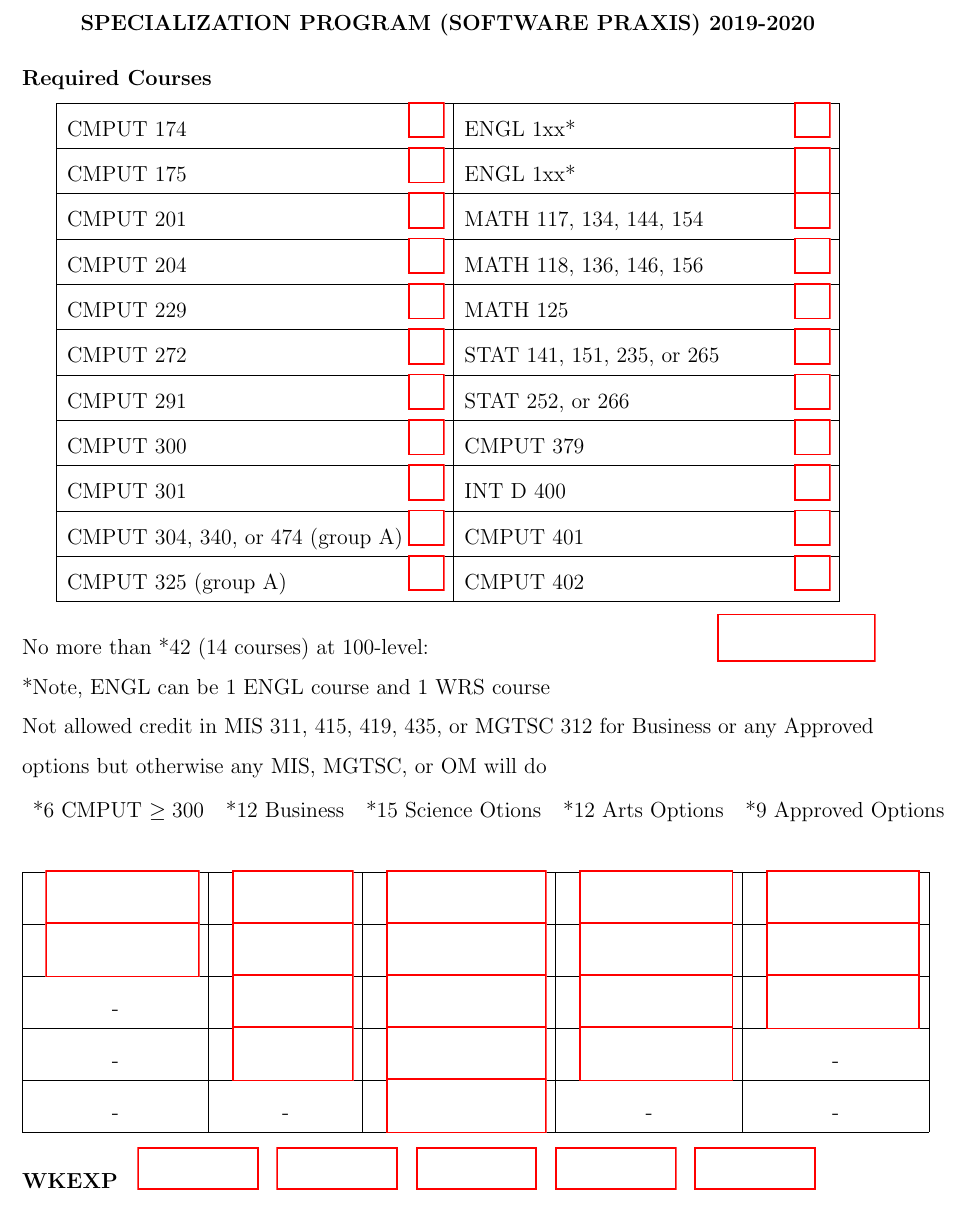
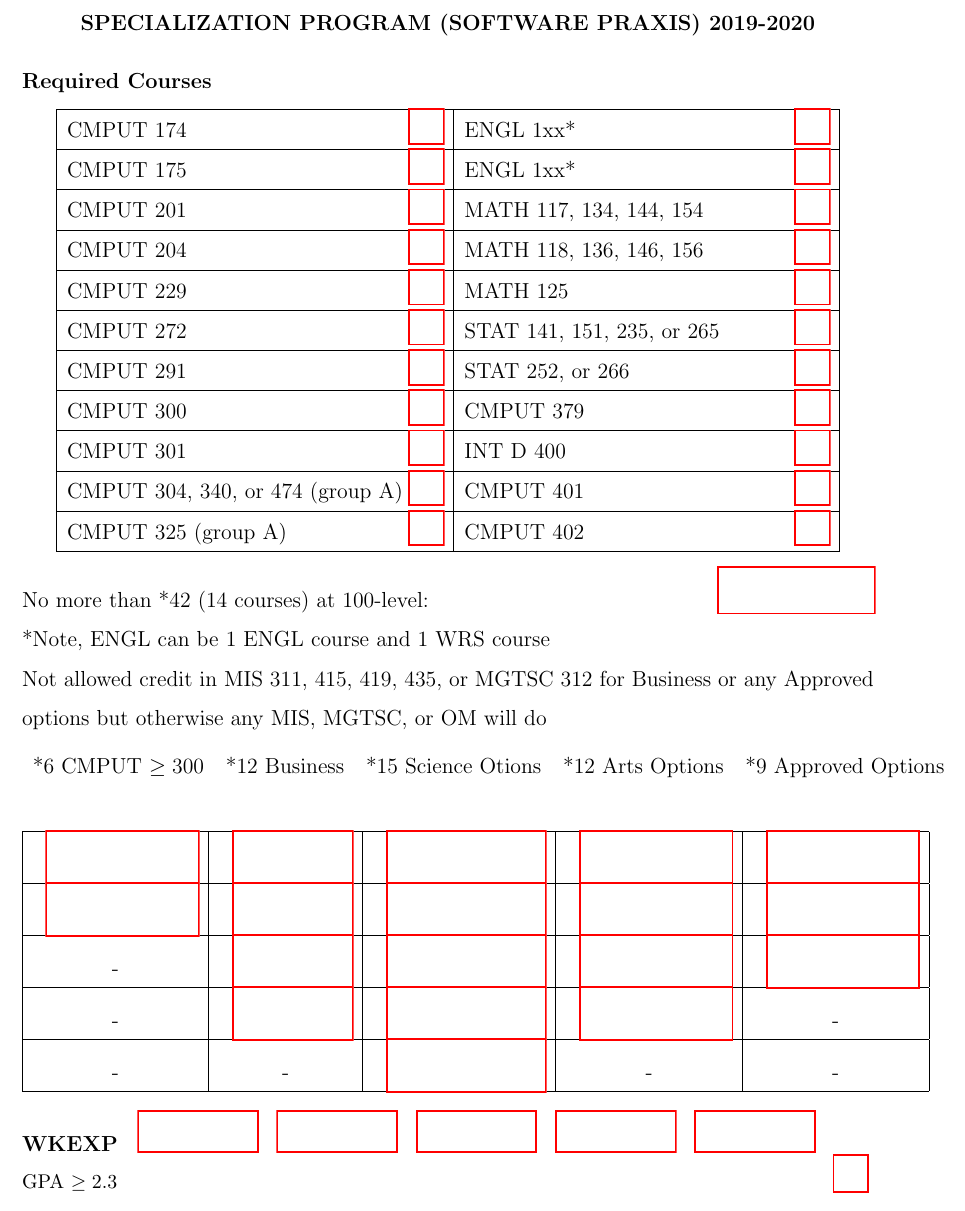
Before and after one commit to Zeyu-Li/course-requirements, a LaTeX document (main.tex): part of the page, cut so that both start at the same text. Compiled offline with pdfLaTeX.

Commit message:
fixed form bugs

```diff
--- a/main.tex
+++ b/main.tex
@@ -16,33 +16,32 @@
 \begin{center}
 \begin{tabular}{| l | l | }
   \hline
- CMPUT 174\qquad\qquad\qquad\qquad \hfill\text{\CheckBox[height=.25in,width=.25in, name=c]{}} & ENGL 1xx* \qquad\qquad\qquad\qquad\qquad\hfill\text{\CheckBox[height=.25in,width=.25in, name=d]{}}\\
+ CMPUT 174\qquad\qquad\qquad\qquad \hfill\raisebox{-3px}{\CheckBox[height=.25in,width=.25in, name=c]{}} & ENGL 1xx* \qquad\qquad\qquad\qquad\qquad\hfill\raisebox{-3px}{\CheckBox[height=.25in,width=.25in, name=d]{}}\\
   \hline
- CMPUT 175 \hfill\text{\CheckBox[height=0.25in,width=0.25in, name=a]{}}& ENGL 1xx* \hfill\CheckBox[width=0.25in,height=0.25in, name=b]{}\\
+ CMPUT 175 \hfill\raisebox{-3px}{\CheckBox[height=0.25in,width=0.25in, name=a]{}}& ENGL 1xx* \hfill\raisebox{-3px}{\CheckBox[width=0.25in,height=0.25in, name=b]{}}\\
   \hline
- CMPUT 201 \hfill\text{\CheckBox[height=0.25in,width=0.25in, name=1]{}}& MATH 117, 134, 144, 154 \hfill\text{\CheckBox[height=0.25in,width=0.25in, name=2]{}}\\
+ CMPUT 201 \hfill\raisebox{-3px}{\CheckBox[height=0.25in,width=0.25in, name=1]{}}& MATH 117, 134, 144, 154 \hfill\raisebox{-3px}{\CheckBox[height=0.25in,width=0.25in, name=2]{}}\\
   \hline
- CMPUT 204 \hfill\text{\CheckBox[height=0.25in,width=0.25in, name=3]{}}& MATH 118, 136, 146, 156\hfill\text{\CheckBox[height=0.25in,width=0.25in, name=4]{}}\\
+ CMPUT 204 \hfill\raisebox{-3px}{\CheckBox[height=0.25in,width=0.25in, name=3]{}}& MATH 118, 136, 146, 156\hfill\raisebox{-3px}{\CheckBox[height=0.25in,width=0.25in, name=4]{}}\\
   \hline
- CMPUT 229 \hfill\text{\CheckBox[height=0.25in,width=0.25in, name=5]{}}& MATH 125\hfill\text{\CheckBox[height=0.25in,width=0.25in, name=6]{}}\\
+ CMPUT 229 \hfill\raisebox{-3px}{\CheckBox[height=0.25in,width=0.25in, name=5]{}}& MATH 125\hfill\raisebox{-3px}{\CheckBox[height=0.25in,width=0.25in, name=6]{}}\\
   \hline
- CMPUT 272 \hfill\text{\CheckBox[height=0.25in,width=0.25in, name=5]{}}& STAT 141, 151, 235, or 265\hfill\text{\CheckBox[height=0.25in,width=0.25in, name=6]{}}\\
+ CMPUT 272 \hfill\raisebox{-3px}{\CheckBox[height=0.25in,width=0.25in, name=fd]{}}& STAT 141, 151, 235, or 265\hfill\raisebox{-3px}{\CheckBox[height=0.25in,width=0.25in, name=ask]{}}\\
   \hline
- CMPUT 291 \hfill\text{\CheckBox[height=0.25in,width=0.25in, name=7]{}}& STAT 252, or 266\hfill\text{\CheckBox[height=0.25in,width=0.25in, name=8]{}}\\
+ CMPUT 291 \hfill\raisebox{-3px}{\CheckBox[height=0.25in,width=0.25in, name=7]{}}& STAT 252, or 266\hfill\raisebox{-3px}{\CheckBox[height=0.25in,width=0.25in, name=8]{}}\\
   \hline
- CMPUT 300 \hfill\text{\CheckBox[height=0.25in,width=0.25in, name=9]{}}& CMPUT 379\hfill\text{\CheckBox[height=0.25in,width=0.25in, name=0]{}}\\
+ CMPUT 300 \hfill\raisebox{-3px}{\CheckBox[height=0.25in,width=0.25in, name=9]{}}& CMPUT 379\hfill\raisebox{-3px}{\CheckBox[height=0.25in,width=0.25in, name=0]{}}\\
   \hline
- CMPUT 301 \hfill\text{\CheckBox[height=0.25in,width=0.25in, name=e]{}}& INT D 400\hfill\text{\CheckBox[height=0.25in,width=0.25in, name=f]{}}\\
+ CMPUT 301 \hfill\raisebox{-3px}{\CheckBox[height=0.25in,width=0.25in, name=e]{}}& INT D 400\hfill\raisebox{-3px}{\CheckBox[height=0.25in,width=0.25in, name=f]{}}\\
   \hline
- CMPUT 304, 340, or 474 (group A) \hfill\text{\CheckBox[height=0.25in,width=0.25in, name=g]{}}& CMPUT 401\hfill\text{\CheckBox[height=0.25in,width=0.25in, name=h]{}}\\
+ CMPUT 304, 340, or 474 (group A) \hfill\raisebox{-3px}{\CheckBox[height=0.25in,width=0.25in, name=g]{}}& CMPUT 401\hfill\raisebox{-3px}{\CheckBox[height=0.25in,width=0.25in, name=h]{}}\\
   \hline
-  CMPUT 325 (group A) \hfill\text{\CheckBox[height=0.25in,width=0.25in, name=i]{}}& CMPUT 402 \hfill\text{\CheckBox[height=0.25in,width=0.25in, name=j]{}}\\
+  CMPUT 325 (group A) \hfill\raisebox{-3px}{\CheckBox[height=0.25in,width=0.25in, name=i]{}}& CMPUT 402 \hfill\raisebox{-3px}{\CheckBox[height=0.25in,width=0.25in, name=j]{}}\\
   \hline
 \end{tabular}
 \end{center}
 
-\noindent No more than *42 (14 courses) at 100-level: \hfill \TextField{ }
-
+\noindent No more than *42 (14 courses) at 100-level: \hfill \TextField[]{}\\
 \noindent *Note, ENGL can be 1 ENGL course and 1 WRS course
 
 \noindent Not allowed credit in MIS 311, 415, 419, 435, or MGTSC 312 for Business or any Approved options but otherwise any MIS, MGTSC, or OM will do
@@ -56,19 +55,25 @@
 \begin{center}
 \begin{tabular}{| c | c | c | c | c |}
 \hline
-\TextField[width=1.15in]{ } & \TextField[width=.9in]{ } & \TextField[width=1.2in]{ } & \TextField[width=1.15in]{ } & \TextField[width=1.15in]{ } \\
+\TextField[width=1.15in, name=12]{ } & \TextField[width=.9in, name=13]{ } & \TextField[width=1.2in, name=14]{ } & \TextField[width=1.15in, name=15]{ } & \TextField[width=1.15in, name=16]{ } \\
   \hline
-  \TextField[width=1.15in]{ } & \TextField[width=.9in]{ } & \TextField[width=1.2in]{ } & \TextField[width=1.15in]{ } & \TextField[width=1.15in]{ } \\
+  \TextField[width=1.15in, name=17]{ } & \TextField[width=.9in, name=18]{ } & \TextField[width=1.2in, name=19]{ } & \TextField[width=1.15in, name=20]{ } & \TextField[width=1.15in, name=21]{ } \\
   \hline
-  - & \TextField[width=.9in]{ } & \TextField[width=1.2in]{ } & \TextField[width=1.15in]{ } & \TextField[width=1.15in]{ } \\
+  - & \TextField[width=.9in, name=22]{ } & \TextField[width=1.2in, name=23]{ } & \TextField[width=1.15in, name=24]{ } & \TextField[width=1.15in, name=25]{ } \\
   \hline
-  - & \TextField[width=.9in]{ } & \TextField[width=1.2in]{ } & \TextField[width=1.15in]{ } & - \\
+  - & \TextField[width=.9in, name=26]{ } & \TextField[width=1.2in, name=27]{ } & \TextField[width=1.15in, name=28]{ } & - \\
   \hline
-  - & - & \TextField[width=1.2in]{ } & - & - \\
+  - & - & \TextField[width=1.2in, name=29]{ } & - & - \\
   \hline
 \end{tabular}
 \end{center}
 \textbf{WKEXP}
-\TextField[width=.9in]{ } \TextField[width=.9in]{ } \TextField[width=.9in]{ } \TextField[width=.9in]{ } \TextField[width=.9in]{ }
+\TextField[width=.9in, name=w1]{ } \TextField[width=.9in, name=w2]{ } \TextField[width=.9in, name=w3]{ } \TextField[width=.9in, name=w4]{ } \TextField[width=.9in, name=w5]{ }
+
+\begin{Form}
+\end{Form}
+\noindent \small{GPA $\ge2.3$}\hfill \CheckBox[height=0.25in,width=0.25in, name=gpa]{}
 \thispagestyle{empty}
+
+
 \end{document}
```
Also changed, not shown: special_form.pdf.
